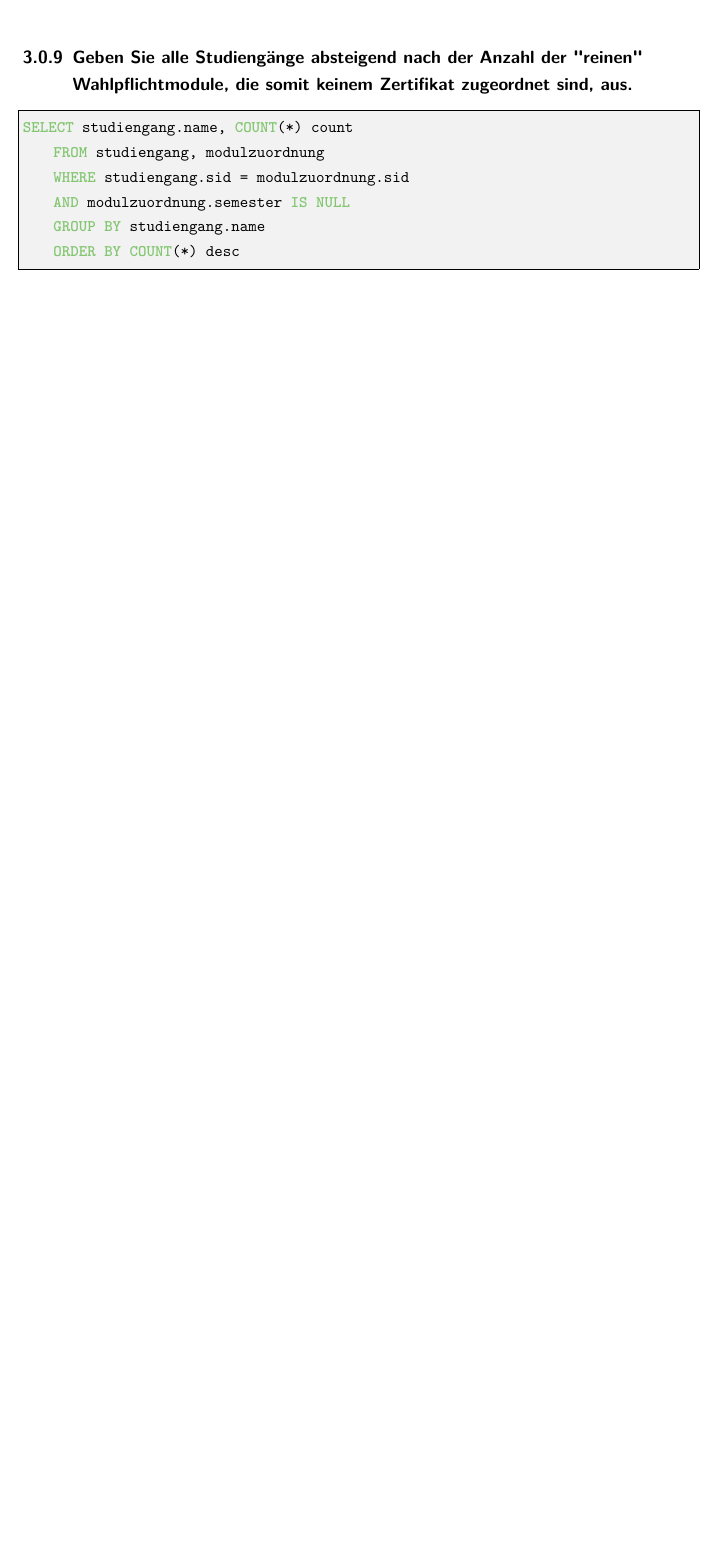
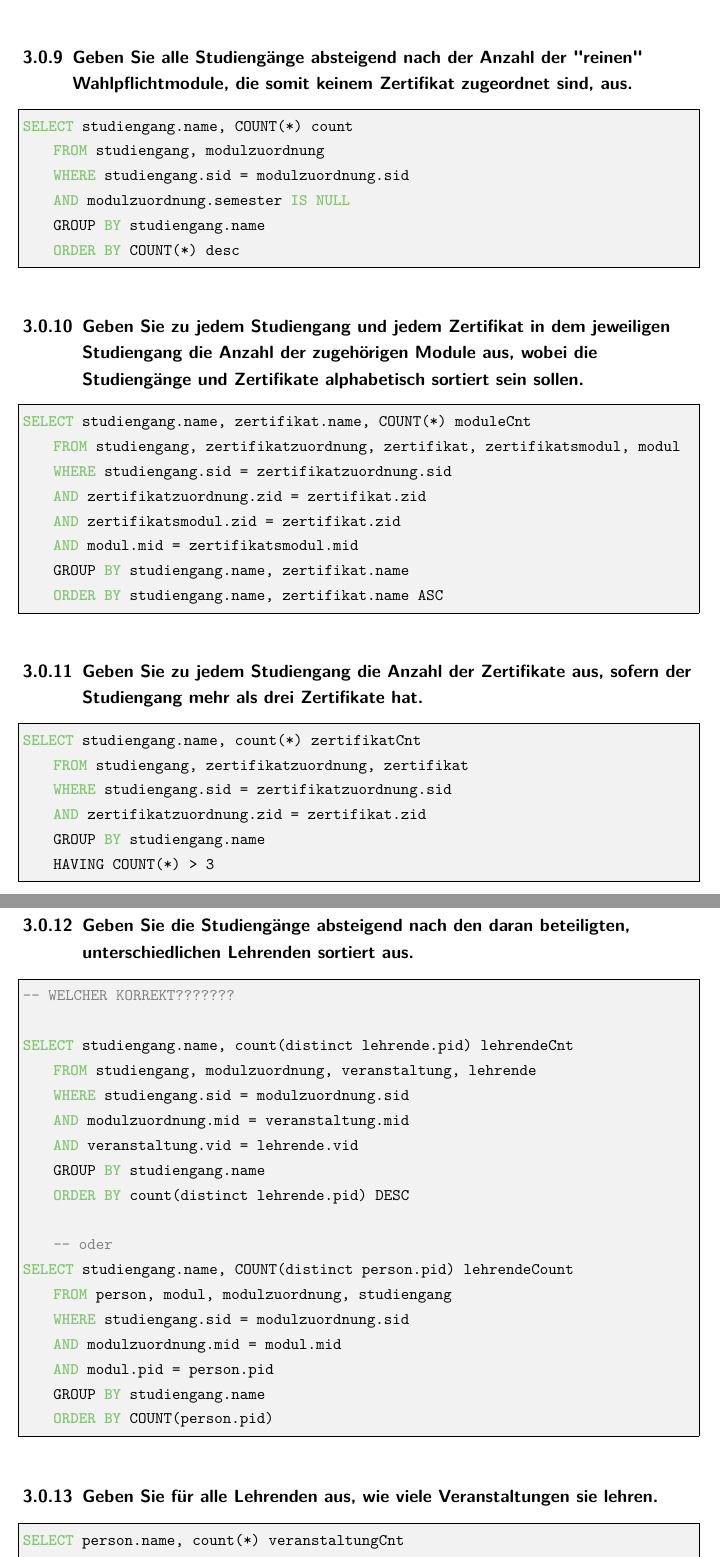
Before and after one commit to wojtek-00/LatexLibs, a LaTeX book (main.tex, which reads contents/ExercisesLists/Aufgabenblatt-3.tex): part of page 54 of 54 before the commit and two parts of pages 55 and 56 of 57 after it, the two joined at a grey line, cut so that both start at the same text, the shorter picture padded with empty space. The pictures show the PDF file main.pdf that the author committed with the source.

Commit message:
[ADD] exercises 10-15 from list 3

```diff
--- a/contents/ExercisesLists/Aufgabenblatt-3.tex
+++ b/contents/ExercisesLists/Aufgabenblatt-3.tex
@@ -93,3 +94,52 @@
             GROUP BY studiengang.name
             ORDER BY COUNT(*) desc
     \end{sql}
+
+    \subsubsection{Geben Sie zu jedem Studiengang und jedem Zertifikat in dem jeweiligen Studiengang die Anzahl der zugehörigen Module aus, wobei die Studiengänge und Zertifikate alphabetisch sortiert sein sollen.}
+    \begin{sql}
+        SELECT studiengang.name, zertifikat.name, COUNT(*) moduleCnt
+            FROM studiengang, zertifikatzuordnung, zertifikat, zertifikatsmodul, modul
+            WHERE studiengang.sid = zertifikatzuordnung.sid
+            AND zertifikatzuordnung.zid = zertifikat.zid
+            AND zertifikatsmodul.zid = zertifikat.zid
+            AND modul.mid = zertifikatsmodul.mid
+            GROUP BY studiengang.name, zertifikat.name
+            ORDER BY studiengang.name, zertifikat.name ASC
+    \end{sql}
+
+    \subsubsection{Geben Sie zu jedem Studiengang die Anzahl der Zertifikate aus, sofern der Studiengang mehr als drei Zertifikate hat.}
+    \begin{sql}
+        SELECT studiengang.name, count(*) zertifikatCnt
+            FROM studiengang, zertifikatzuordnung, zertifikat
+            WHERE studiengang.sid = zertifikatzuordnung.sid
+            AND zertifikatzuordnung.zid = zertifikat.zid
+            GROUP BY studiengang.name
+            HAVING COUNT(*) > 3
+    \end{sql}
+
+    \subsubsection{Geben Sie die Studiengänge absteigend nach den daran beteiligten, unterschiedlichen Lehrenden sortiert aus.}
+    \begin{sql}
+        -- WELCHER KORREKT???????
+
+        SELECT studiengang.name, count(distinct lehrende.pid) lehrendeCnt
+            FROM studiengang, modulzuordnung, veranstaltung, lehrende
+            WHERE studiengang.sid = modulzuordnung.sid
+            AND modulzuordnung.mid = veranstaltung.mid
+            AND veranstaltung.vid = lehrende.vid
+            GROUP BY studiengang.name
+            ORDER BY count(distinct lehrende.pid) DESC
+
+            -- oder
+        SELECT studiengang.name, COUNT(distinct person.pid) lehrendeCount
+            FROM person, modul, modulzuordnung, studiengang
+            WHERE studiengang.sid = modulzuordnung.sid
+            AND modulzuordnung.mid = modul.mid
+            AND modul.pid = person.pid
+            GROUP BY studiengang.name
+            ORDER BY COUNT(person.pid)
+    \end{sql}
+
+
+    \subsubsection{Geben Sie für alle Lehrenden aus, wie viele Veranstaltungen sie lehren.}
+    \begin{sql}
+        SELECT person.name, count(*) veranstaltungCnt
@@ -95,0 +150,5 @@
+    \end{sql}
+
+    \subsubsection{Geben Sie die Lehrbeauftragten aus, die nur genau eine Veranstaltung anbieten.}
+    \begin{sql}
+        SELECT person.name
@@ -95,0 +161,22 @@
+    \end{sql}
+
+    \subsubsection{Geben Sie für jeden Studiengang die Semester (sofern ungleich NULL) aufsteigend sortiert mit der Summe der ECTS der enthaltenen Module an.}
+    \begin{sql}
+        SELECT studiengang.name, modulzuordnung.semester, SUM(modul.ects)
+            FROM studiengang, modulzuordnung, modul
+            WHERE studiengang.sid = modulzuordnung.sid
+            AND modulzuordnung.mid = modul.mid
+            AND modulzuordnung.semester IS NOT NULL
+            GROUP BY studiengang.name, modulzuordnung.semester
+            ORDER BY studiengang.name, modulzuordnung.semester
+
+            -- oder
+
+            SELECT studiengang.name, modulzuordnung.semester, SUM(modul.ects)
+            FROM studiengang, modulzuordnung, modul
+            WHERE studiengang.sid = modulzuordnung.sid
+            AND modulzuordnung.mid = modul.mid
+            AND modulzuordnung.semester IS NOT NULL
+            GROUP BY studiengang.name, modulzuordnung.semester
+            ORDER BY SUM(modul.ects)
+    \end{sql}
```
Also changed, not shown: main.pdf, contents/ExercisesLists/Aufgabenblatt-3.tex (11 more changed lines).
